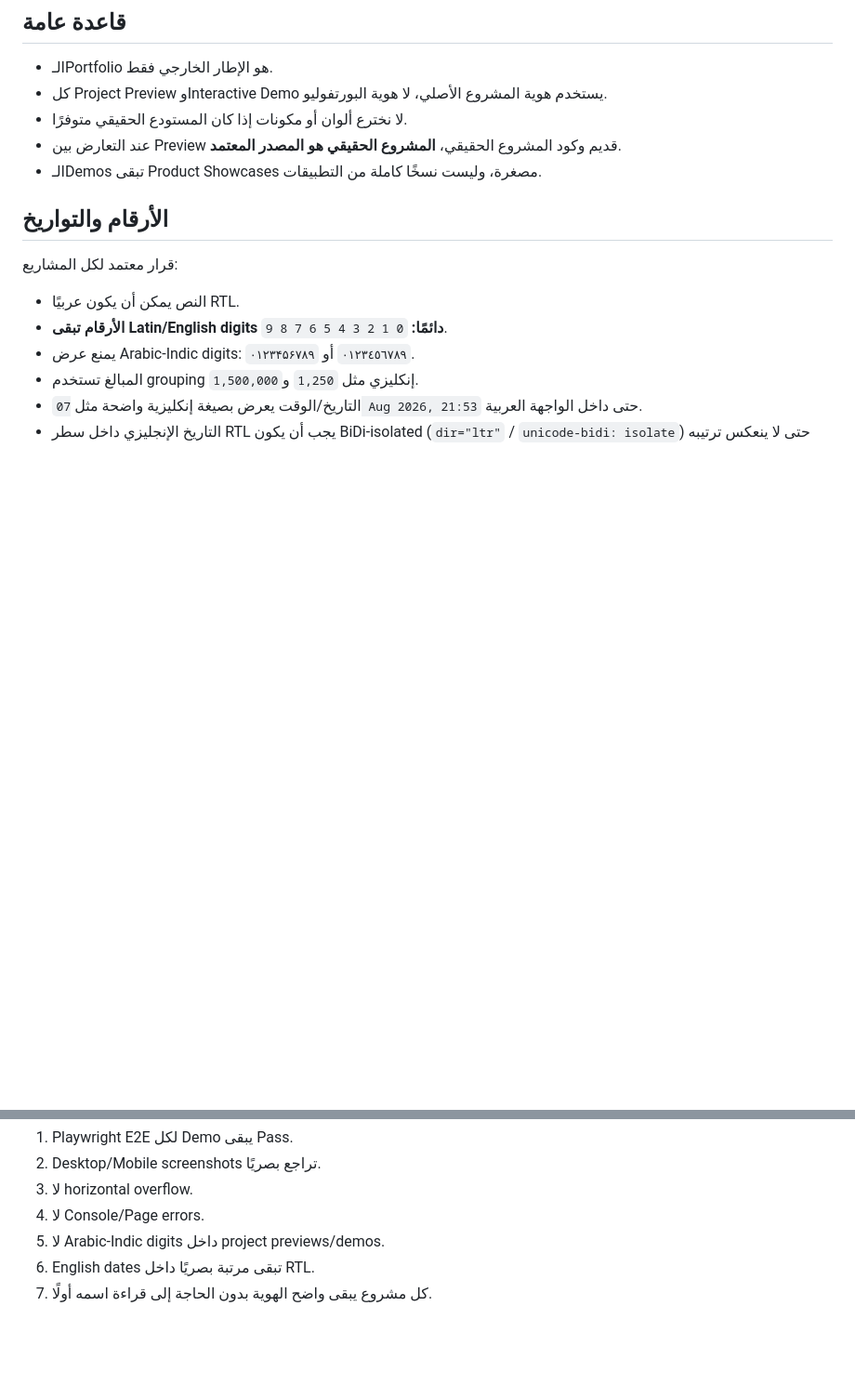
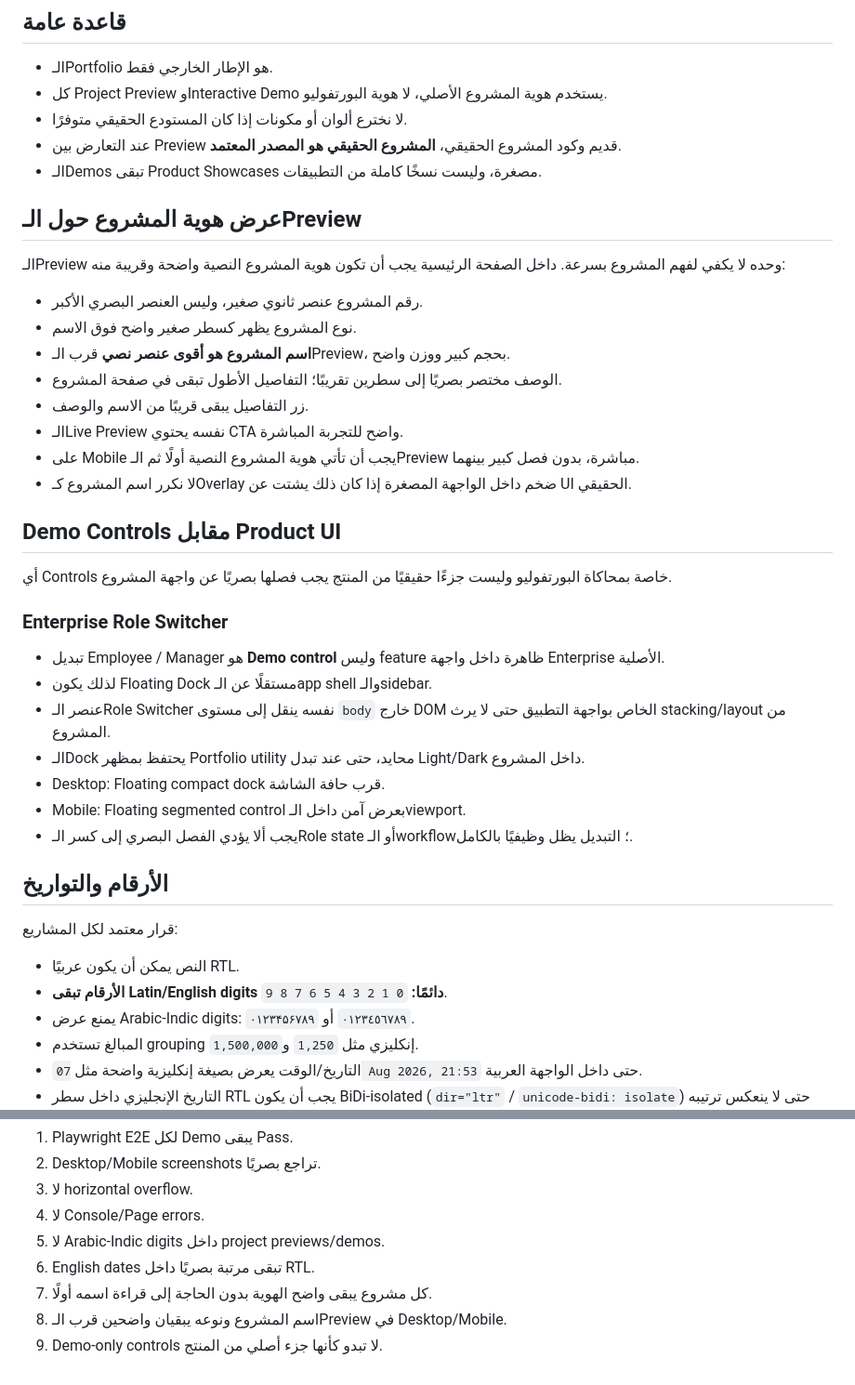
Before and after one commit to x7do0/X7do0-portfolio, a Markdown page: docs/PROJECT-UI-FIDELITY.md, 2 parts joined by grey strips. Shown at 93% size. Rendered like a GitHub page; blank space fills up the shorter version.

Commit message:
docs: record project identity and floating demo control rules

```diff
--- a/docs/PROJECT-UI-FIDELITY.md
+++ b/docs/PROJECT-UI-FIDELITY.md
@@ -9,6 +9,33 @@
 - لا نخترع ألوان أو مكونات إذا كان المستودع الحقيقي متوفرًا.
 - عند التعارض بين Preview قديم وكود المشروع الحقيقي، **المشروع الحقيقي هو المصدر المعتمد**.
 - الـDemos تبقى Product Showcases مصغرة، وليست نسخًا كاملة من التطبيقات.
+
+## عرض هوية المشروع حول الـPreview
+
+الـPreview وحده لا يكفي لفهم المشروع بسرعة. داخل الصفحة الرئيسية يجب أن تكون هوية المشروع النصية واضحة وقريبة منه:
+
+- رقم المشروع عنصر ثانوي صغير، وليس العنصر البصري الأكبر.
+- نوع المشروع يظهر كسطر صغير واضح فوق الاسم.
+- **اسم المشروع هو أقوى عنصر نصي** قرب الـPreview، بحجم كبير ووزن واضح.
+- الوصف مختصر بصريًا إلى سطرين تقريبًا؛ التفاصيل الأطول تبقى في صفحة المشروع.
+- زر التفاصيل يبقى قريبًا من الاسم والوصف.
+- الـLive Preview نفسه يحتوي CTA واضح للتجربة المباشرة.
+- على Mobile يجب أن تأتي هوية المشروع النصية أولًا ثم الـPreview مباشرة، بدون فصل كبير بينهما.
+- لا نكرر اسم المشروع كـOverlay ضخم داخل الواجهة المصغرة إذا كان ذلك يشتت عن UI الحقيقي.
+
+## Demo Controls مقابل Product UI
+
+أي Controls خاصة بمحاكاة البورتفوليو وليست جزءًا حقيقيًا من المنتج يجب فصلها بصريًا عن واجهة المشروع.
+
+### Enterprise Role Switcher
+
+- تبديل Employee / Manager هو **Demo control** وليس feature ظاهرة داخل واجهة Enterprise الأصلية.
+- لذلك يكون Floating Dock مستقلًا عن الـapp shell والـsidebar.
+- عنصر الـRole Switcher نفسه ينقل إلى مستوى `body` خارج DOM الخاص بواجهة التطبيق حتى لا يرث stacking/layout من المشروع.
+- الـDock يحتفظ بمظهر Portfolio utility محايد، حتى عند تبدل Light/Dark داخل المشروع.
+- Desktop: Floating compact dock قرب حافة الشاشة.
+- Mobile: Floating segmented control بعرض آمن داخل الـviewport.
+- يجب ألا يؤدي الفصل البصري إلى كسر الـRole state أو الـworkflow؛ التبديل يظل وظيفيًا بالكامل.
 
 ## الأرقام والتواريخ
 
@@ -173,3 +200,5 @@
 5. لا Arabic-Indic digits داخل project previews/demos.
 6. English dates تبقى مرتبة بصريًا داخل RTL.
 7. كل مشروع يبقى واضح الهوية بدون الحاجة إلى قراءة اسمه أولًا.
+8. اسم المشروع ونوعه يبقيان واضحين قرب الـPreview في Desktop/Mobile.
+9. Demo-only controls لا تبدو كأنها جزء أصلي من المنتج.
```
